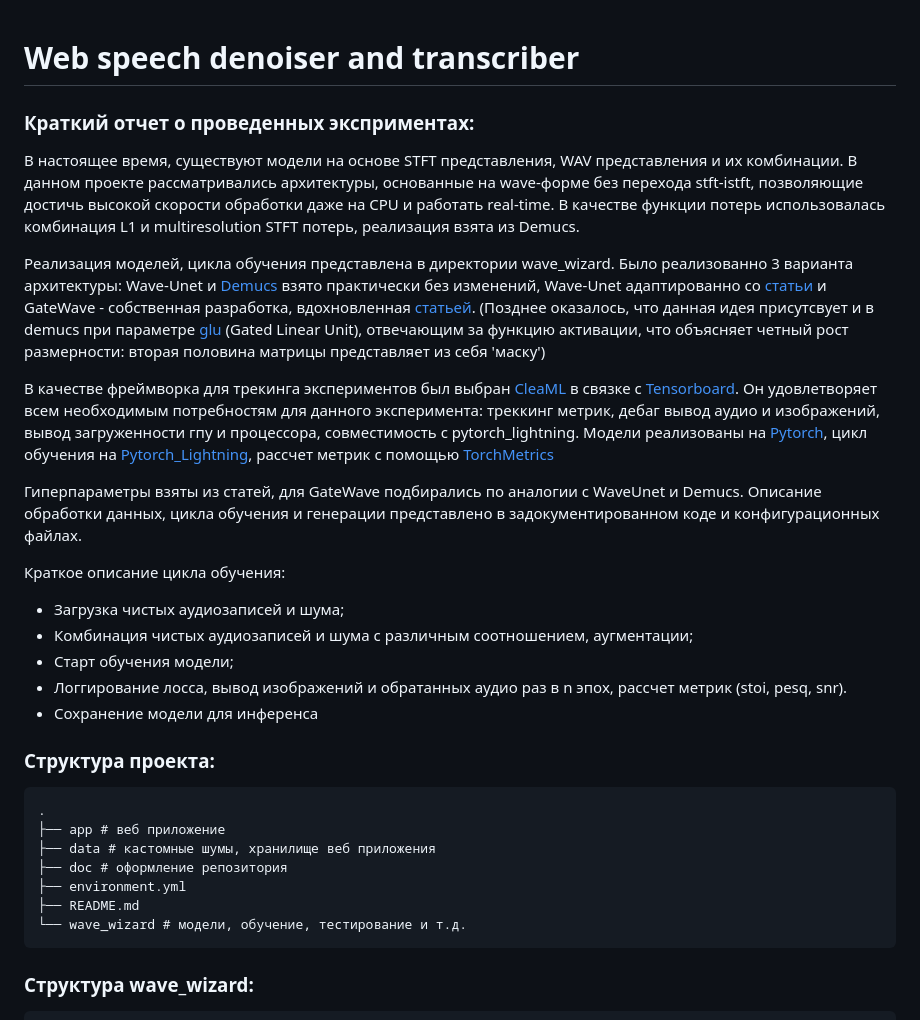
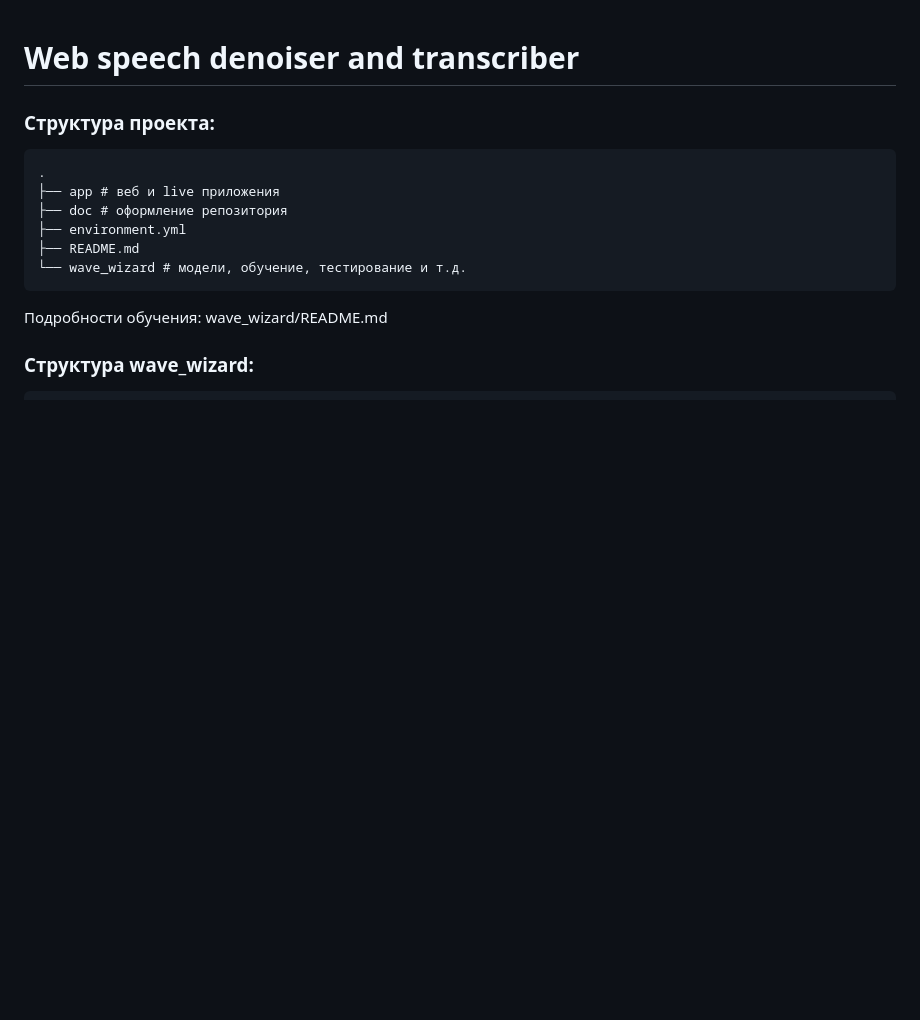
Before and after one commit to sir-timio/speech-denoiser, a Markdown page: README.md, the part around the change. Drawn GitHub-style; blank space fills up the shorter version.

Commit message:
split readme, add reqs.txt

````diff
--- a/README.md
+++ b/README.md
@@ -1,36 +1,16 @@
 # Web speech denoiser and transcriber
-
-
-### Краткий отчет о проведенных эксприментах:
-
-В настоящее время, существуют модели на основе STFT представления, WAV представления и их комбинации. В данном проекте рассматривались архитектуры, основанные на wave-форме без перехода stft-istft, позволяющие достичь высокой скорости обработки даже на CPU и работать real-time. В качестве функции потерь использовалась комбинация L1 и multiresolution STFT потерь, реализация взята из Demucs.
-
-Реализация моделей, цикла обучения представлена в директории wave_wizard.
-Было реализованно 3 варианта архитектуры: Wave-Unet и [Demucs](https://github.com/facebookresearch/denoiser) взято практически без изменений, Wave-Unet адаптированно со [статьи](https://arxiv.org/pdf/1806.03185.pdf) и  GateWave - собственная разработка, вдохновленная [статьей](https://paperswithcode.com/method/gated-convolution-network). (Позднее оказалось, что данная идея присутсвует и в demucs при параметре [glu](https://pytorch.org/docs/stable/generated/torch.nn.GLU.html) (Gated Linear Unit), отвечающим за функцию активации, что объясняет четный рост размерности: вторая половина матрицы представляет из себя 'маску')
-
-В качестве фреймворка для трекинга экспериментов был выбран [CleaML](https://clear.ml/) в связке с [Tensorboard](https://pytorch.org/docs/stable/tensorboard.html). Он удовлетворяет всем необходимым потребностям для данного эксперимента: треккинг метрик, дебаг вывод аудио и изображений, вывод загруженности гпу и процессора, совместимость с pytorch_lightning. Модели реализованы на [Pytorch](https://pytorch.org/), цикл обучения на [Pytorch_Lightning](https://www.pytorchlightning.ai/index.html), рассчет метрик с помощью [TorchMetrics](https://torchmetrics.readthedocs.io/en/stable/)
-
-Гиперпараметры взяты из статей, для GateWave подбирались по аналогии с WaveUnet и Demucs.
-Описание обработки данных, цикла обучения и генерации представлено в задокументированном коде и конфигурационных файлах.
-
-Краткое описание цикла обучения:
- - Загрузка чистых аудиозаписей и шума;
- - Комбинация чистых аудиозаписей и шума с различным соотношением, аугментации;
- - Старт обучения модели;
- - Логгирование лосса, вывод изображений и обратанных аудио раз в n эпох, рассчет метрик (stoi, pesq, snr).
- - Сохранение модели для инференса
-
 
 ### Структура проекта:
 ```
 .
-├── app # веб приложение
-├── data # кастомные шумы, хранилище веб приложения
+├── app # веб и live приложения
 ├── doc # оформление репозитория
 ├── environment.yml
 ├── README.md
 └── wave_wizard # модели, обучение, тестирование и т.д.
 ```
+
+Подробности обучения: wave_wizard/README.md
 
 ### Структура wave_wizard:
 ```
````
Also changed, not shown: wave_wizard/README.md (added, +73 -0 lines), doc/img/img_samples.jpg (added), 2 other files.
